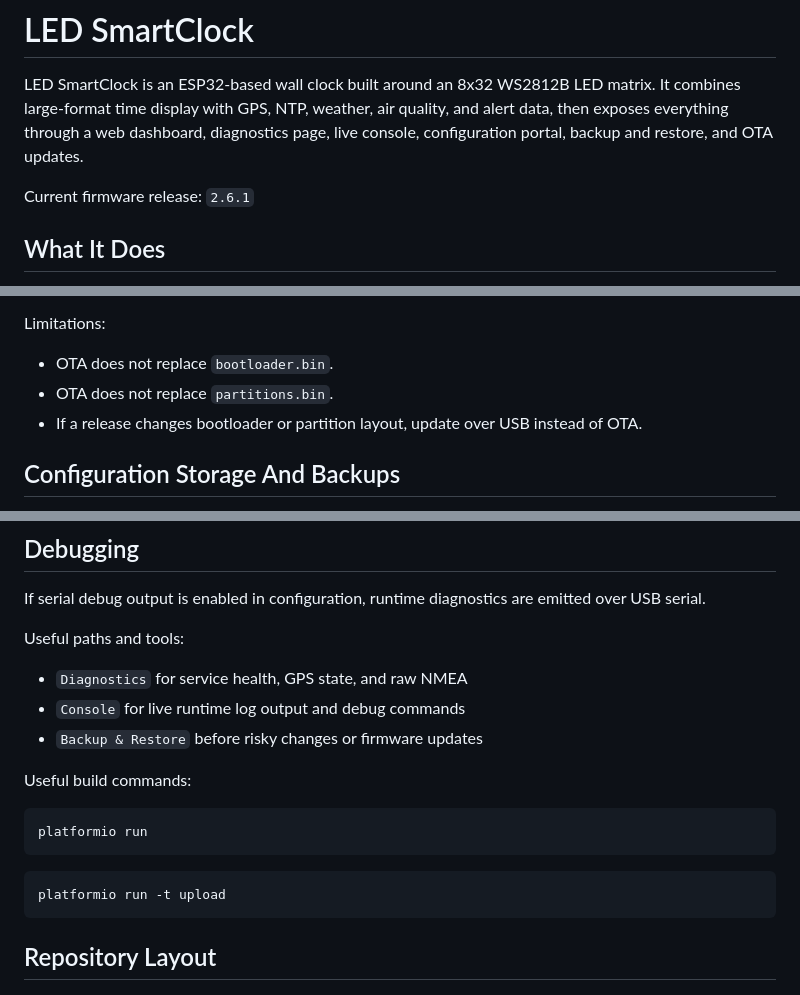
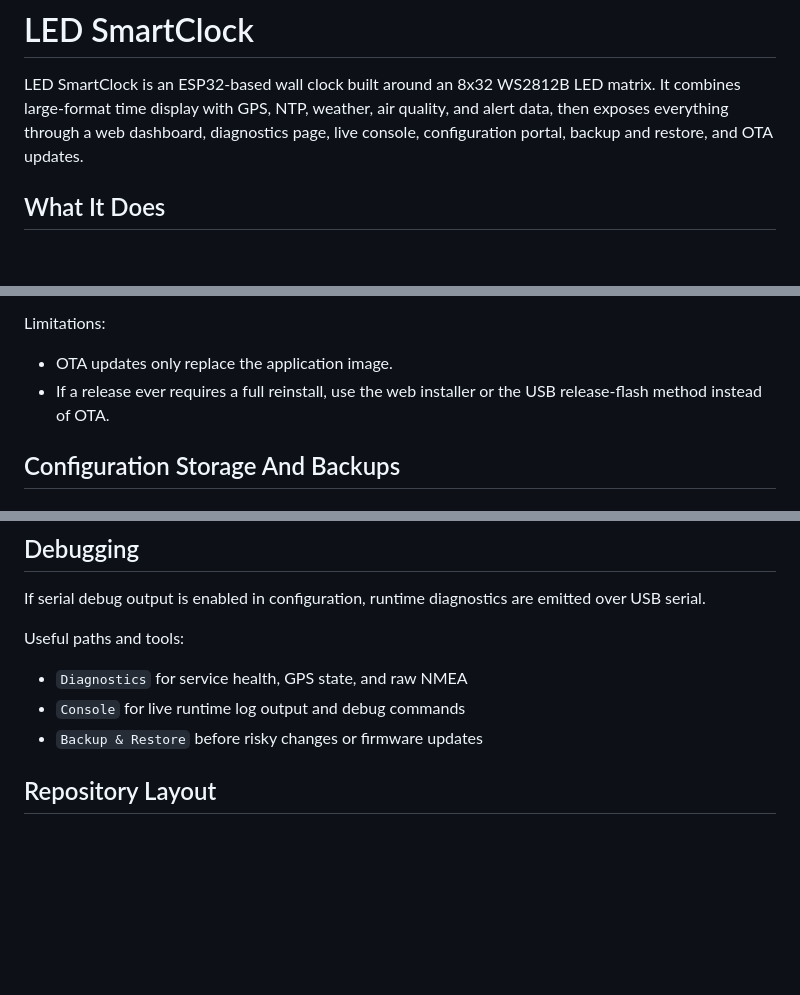
Before and after one commit to cosmicc/LEDSmartClock, a Markdown page: README.md, 3 parts joined by grey strips. GitHub-like rendering; blank space fills up the shorter version.

````diff
--- a/README.md
+++ b/README.md
@@ -1,8 +1,6 @@
 # LED SmartClock
 
 LED SmartClock is an ESP32-based wall clock built around an 8x32 WS2812B LED matrix. It combines large-format time display with GPS, NTP, weather, air quality, and alert data, then exposes everything through a web dashboard, diagnostics page, live console, configuration portal, backup and restore, and OTA updates.
-
-Current firmware release: `2.6.1`
 
 ## What It Does
 
@@ -215,9 +179,8 @@ OTA behavior:
 
 Limitations:
 
-- OTA does not replace `bootloader.bin`.
-- OTA does not replace `partitions.bin`.
-- If a release changes bootloader or partition layout, update over USB instead of OTA.
+- OTA updates only replace the application image.
+- If a release ever requires a full reinstall, use the web installer or the USB release-flash method instead of OTA.
 
 ## Configuration Storage And Backups
 
@@ -261,16 +224,6 @@ Useful paths and tools:
 - `Console` for live runtime log output and debug commands
 - `Backup & Restore` before risky changes or firmware updates
 
-Useful build commands:
-
-```bash
-platformio run
-```
-
-```bash
-platformio run -t upload
-```
-
 ## Repository Layout
 
 - `src/`
````
Also changed, not shown: other parts of README.md (+24 -58 lines).
